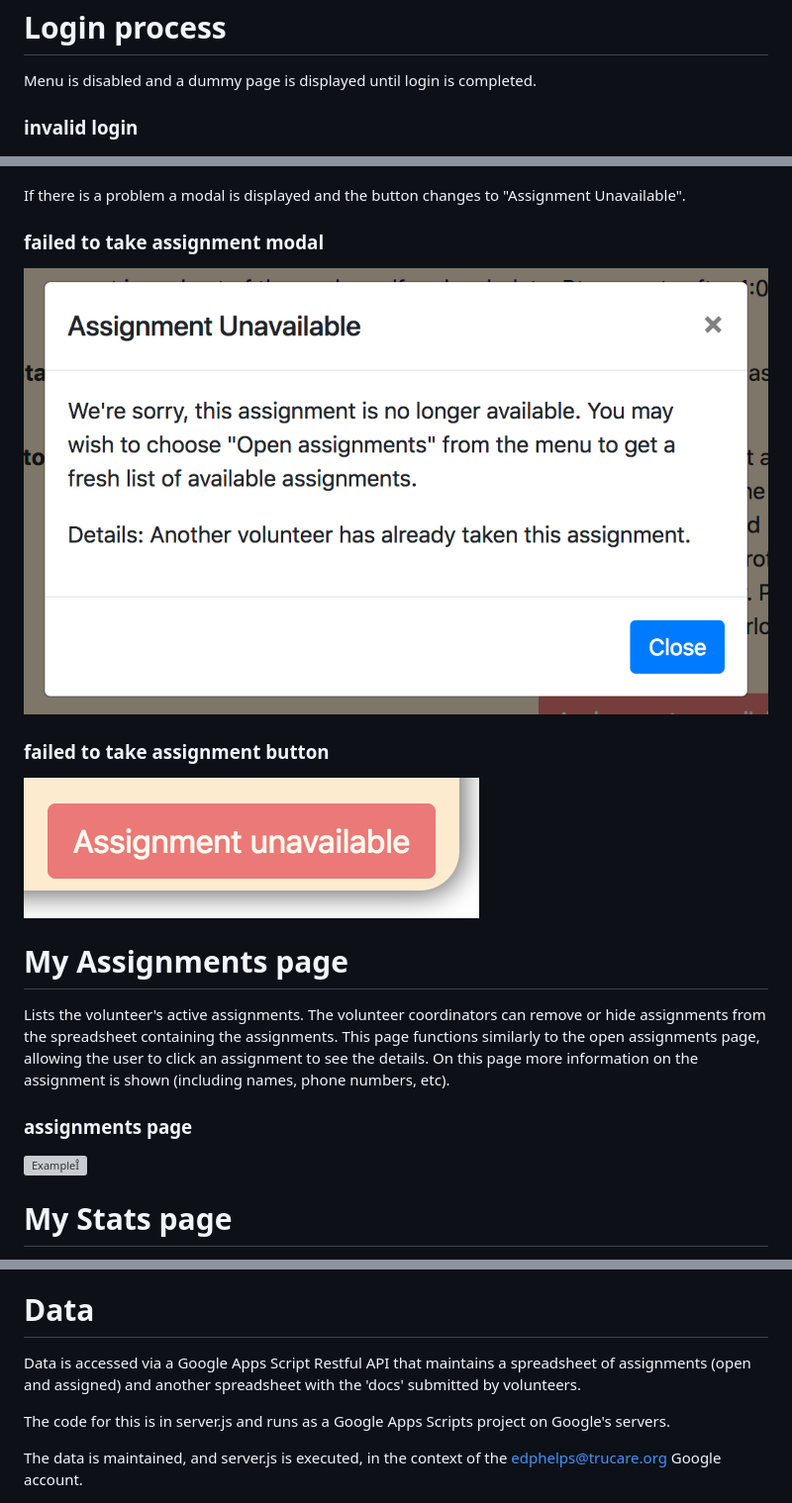
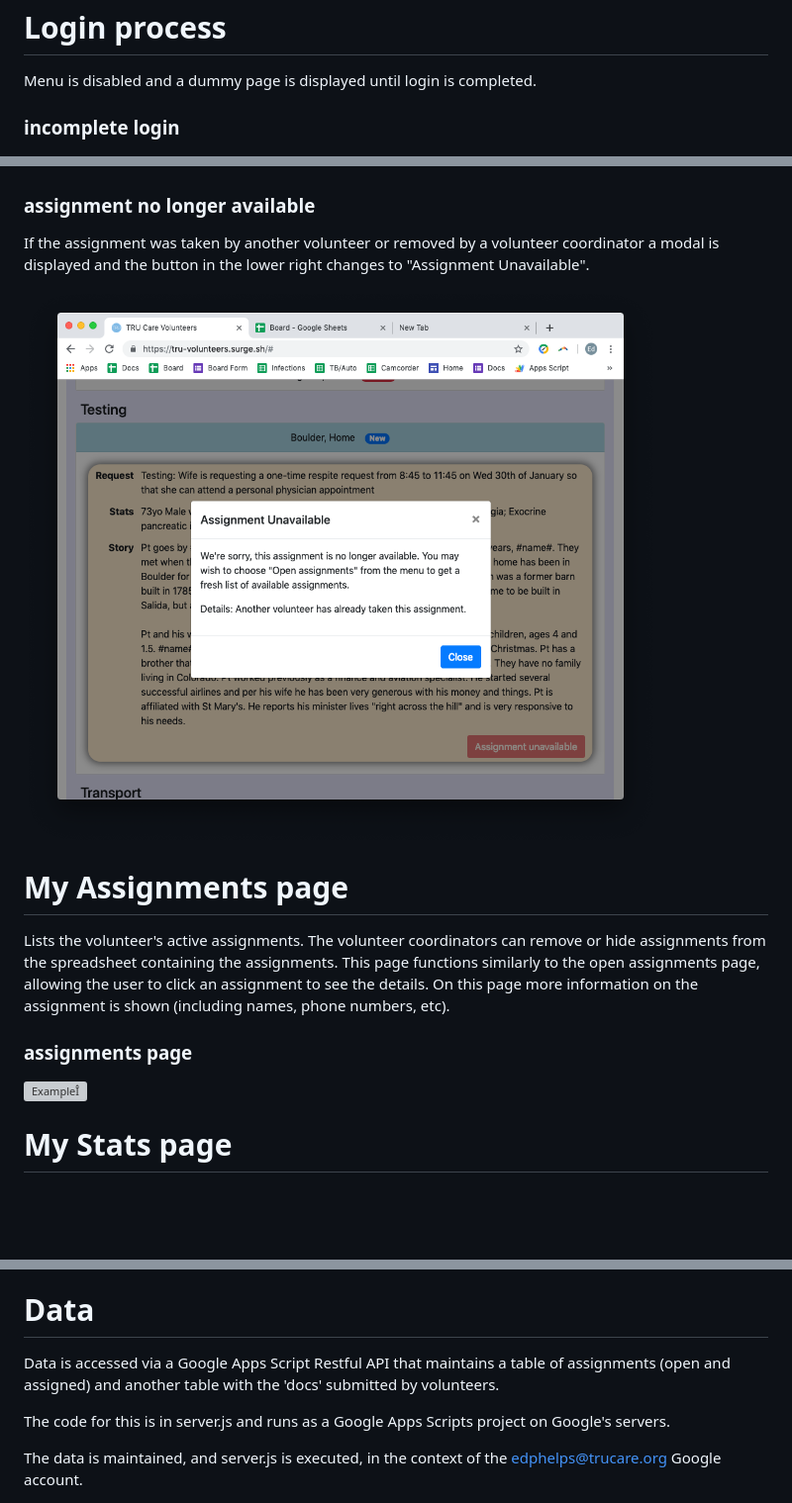
Before and after one commit to edphelps/TRU, a Markdown page: readme.md, 3 parts joined by grey strips. Shown: that part at 99% size. Drawn GitHub-style; pictures changed too: screenshots/take-it-failed-btn.png (deleted), screenshots/take-it-failed-modal.png; blank space fills up the shorter version; grey boxes are pictures that could not be loaded.

```diff
--- a/readme.md
+++ b/readme.md
@@ -19,7 +22,7 @@ The site links to:
 
 Menu is disabled and a dummy page is displayed until login is completed.
 
-### invalid login
+### incomplete login
 ![Example](screenshots/login-invalid.png)
 
 ### valid login
@@ -53,13 +58,12 @@ while an AJAX call is made to try to take the assignment.
 ![Example](screenshots/take-it-wait-btn.png)
 
-If there is a problem a modal is displayed and the button changes to
-"Assignment Unavailable".
+### assignment no longer available
 
-### failed to take assignment modal
+If the assignment was taken by another volunteer or removed by a volunteer coordinator
+a modal is displayed and the button in the lower right changes to "Assignment Unavailable".
+
 ![Example](screenshots/take-it-failed-modal.png)
 
-### failed to take assignment button
-![ExampleÎ](screenshots/take-it-failed-btn.png)
 
 # My Assignments page
 
@@ -71,6 +75,7 @@ assignment is shown (including names, phone numbers, etc).
 
 ### assignments page
 ![ExampleÎ](screenshots/my-assignments.png)
+
 
 # My Stats page
 
@@ -90,8 +95,8 @@ call.
 
 # Data
 
-Data is accessed via a Google Apps Script Restful API that maintains a spreadsheet
-of assignments (open and assigned) and another spreadsheet with the 'docs'
+Data is accessed via a Google Apps Script Restful API that maintains a table
+of assignments (open and assigned) and another table with the 'docs'
 submitted by volunteers.
 
 The code for this is in server.js and runs as a Google Apps Scripts
```
Also changed, not shown: other parts of readme.md (+8 -3 lines).
